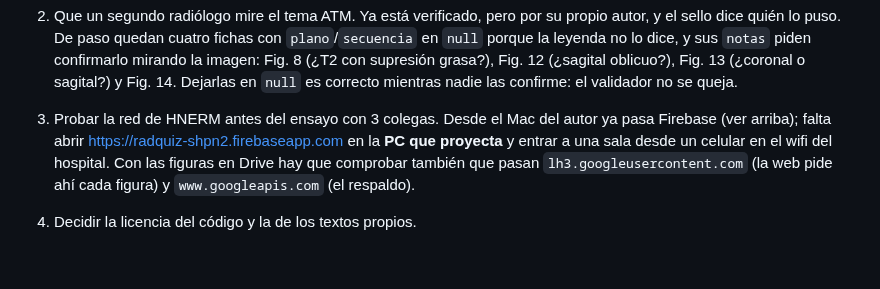
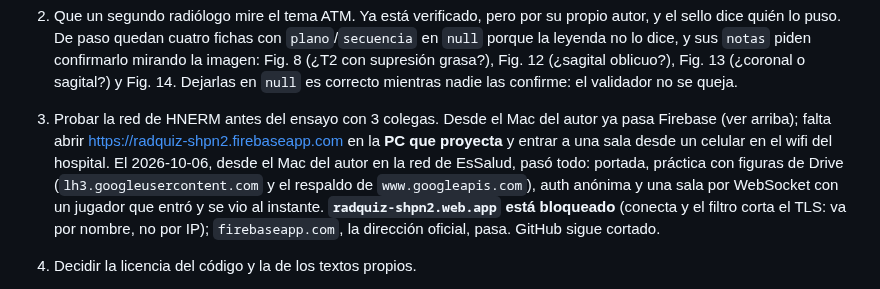
Before and after one commit to pavelucho/radquiz, a Markdown page: CLAUDE.md, the part around the change. Rendered like a GitHub page; blank space fills up the shorter version.

Commit message:
Anota la prueba de red en EsSalud: pasa firebaseapp.com, web.app está bloqueado
Co-Authored-By: Claude Opus 5.5 <noreply@anthropic.com>

```diff
--- a/CLAUDE.md
+++ b/CLAUDE.md
@@ -297,8 +297,10 @@ JPG, lado mayor ≤ 1600 px, ≤ 250 KB, sin datos de pacientes. v1: solo open a
    validador no se queja.
 3. Probar la red de HNERM antes del ensayo con 3 colegas. Desde el Mac del autor ya pasa Firebase (ver arriba);
    falta abrir https://radquiz-shpn2.firebaseapp.com en la **PC que proyecta** y entrar a una sala desde un celular en el
-   wifi del hospital. Con las figuras en Drive hay que comprobar también que pasan `lh3.googleusercontent.com` (la web
-   pide ahí cada figura) y `www.googleapis.com` (el respaldo).
+   wifi del hospital. El 2026-10-06, desde el Mac del autor en la red de EsSalud, pasó todo: portada, práctica con
+   figuras de Drive (`lh3.googleusercontent.com` y el respaldo de `www.googleapis.com`), auth anónima y una sala por
+   WebSocket con un jugador que entró y se vio al instante. **`radquiz-shpn2.web.app` está bloqueado** (conecta y el
+   filtro corta el TLS: va por nombre, no por IP); `firebaseapp.com`, la dirección oficial, pasa. GitHub sigue cortado.
 4. Decidir la licencia del código y la de los textos propios.
 5. Clasificar los tres temas publicados con el panel «Clasificación» y volver a publicarlos (hoy dan el aviso «sin
    área»): ATM → cabeza-cuello/atm; meniscos → musculoesqueletico/rodilla; tobillo → musculoesqueletico/tobillo-pie,
```
